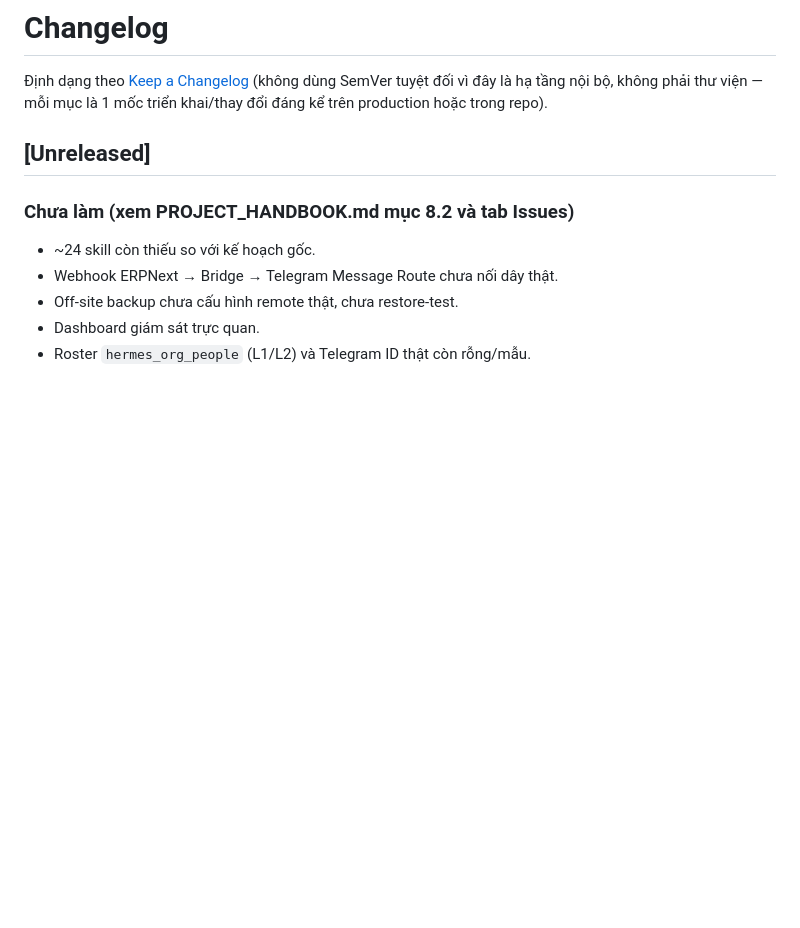
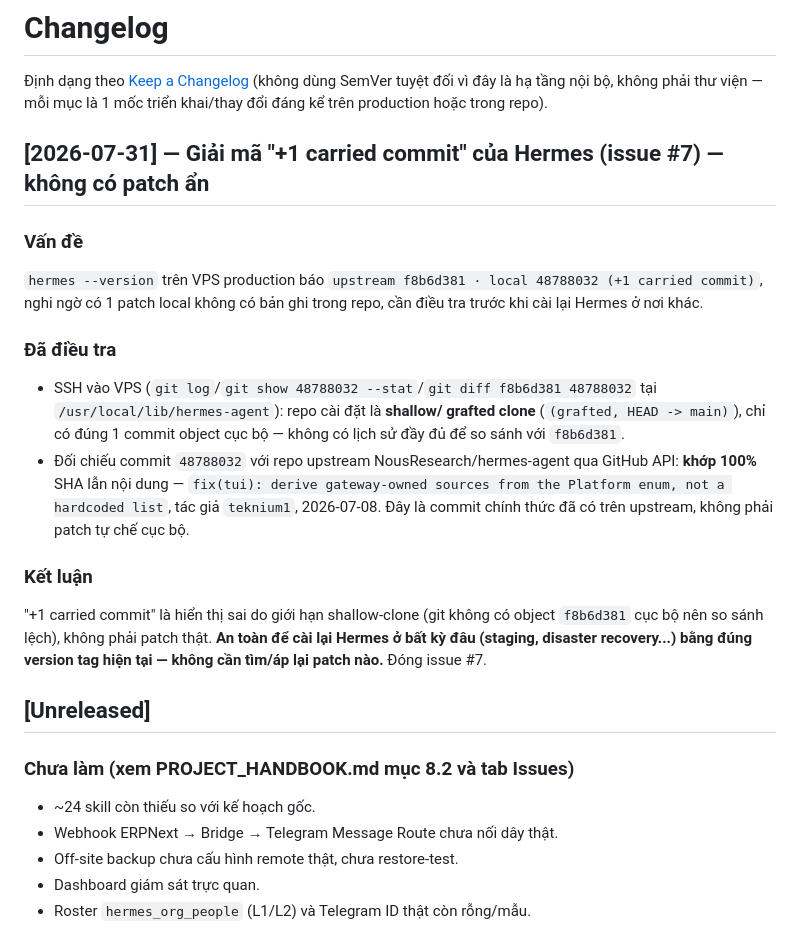
Before and after one commit to vucaotung/ErpNext_Hermes, a Markdown page: CHANGELOG.md, the part around the change. Rendered like a GitHub page; blank space fills up the shorter version.

Commit message:
Update CHANGELOG with Hermes investigation findings
Added investigation details regarding the '+1 carried commit' of Hermes, clarifying that it is not a local patch but an upstream commit. Concluded that it is safe to reinstall Hermes without applying any patches.

```diff
--- a/CHANGELOG.md
+++ b/CHANGELOG.md
@@ -3,7 +3,29 @@
 Định dạng theo [Keep a Changelog](https://keepachangelog.com/) (không dùng
 SemVer tuyệt đối vì đây là hạ tầng nội bộ, không phải thư viện — mỗi mục là
 1 mốc triển khai/thay đổi đáng kể trên production hoặc trong repo).
+## [2026-07-31] — Giải mã "+1 carried commit" của Hermes (issue #7) — không có patch ẩn
+### Vấn đề
+`hermes --version` trên VPS production báo `upstream f8b6d381 · local
+48788032 (+1 carried commit)`, nghi ngờ có 1 patch local không có bản ghi
+trong repo, cần điều tra trước khi cài lại Hermes ở nơi khác.
 
+### Đã điều tra
+- SSH vào VPS (`git log`/`git show 48788032 --stat`/`git diff f8b6d381
+  48788032` tại `/usr/local/lib/hermes-agent`): repo cài đặt là **shallow/
+  grafted clone** (`(grafted, HEAD -> main)`), chỉ có đúng 1 commit object
+  cục bộ — không có lịch sử đầy đủ để so sánh với `f8b6d381`.
+- Đối chiếu commit `48788032` với repo upstream NousResearch/hermes-agent
+  qua GitHub API: **khớp 100%** SHA lẫn nội dung — `fix(tui): derive
+  gateway-owned sources from the Platform enum, not a hardcoded list`, tác
+  giả `teknium1`, 2026-07-08. Đây là commit chính thức đã có trên upstream,
+  không phải patch tự chế cục bộ.
+
+### Kết luận
+"+1 carried commit" là hiển thị sai do giới hạn shallow-clone (git không
+có object `f8b6d381` cục bộ nên so sánh lệch), không phải patch thật.
+**An toàn để cài lại Hermes ở bất kỳ đâu (staging, disaster recovery...)
+bằng đúng version tag hiện tại — không cần tìm/áp lại patch nào.** Đóng
+issue #7.
 ## [Unreleased]
 ### Chưa làm (xem PROJECT_HANDBOOK.md mục 8.2 và tab Issues)
 - ~24 skill còn thiếu so với kế hoạch gốc.
```
